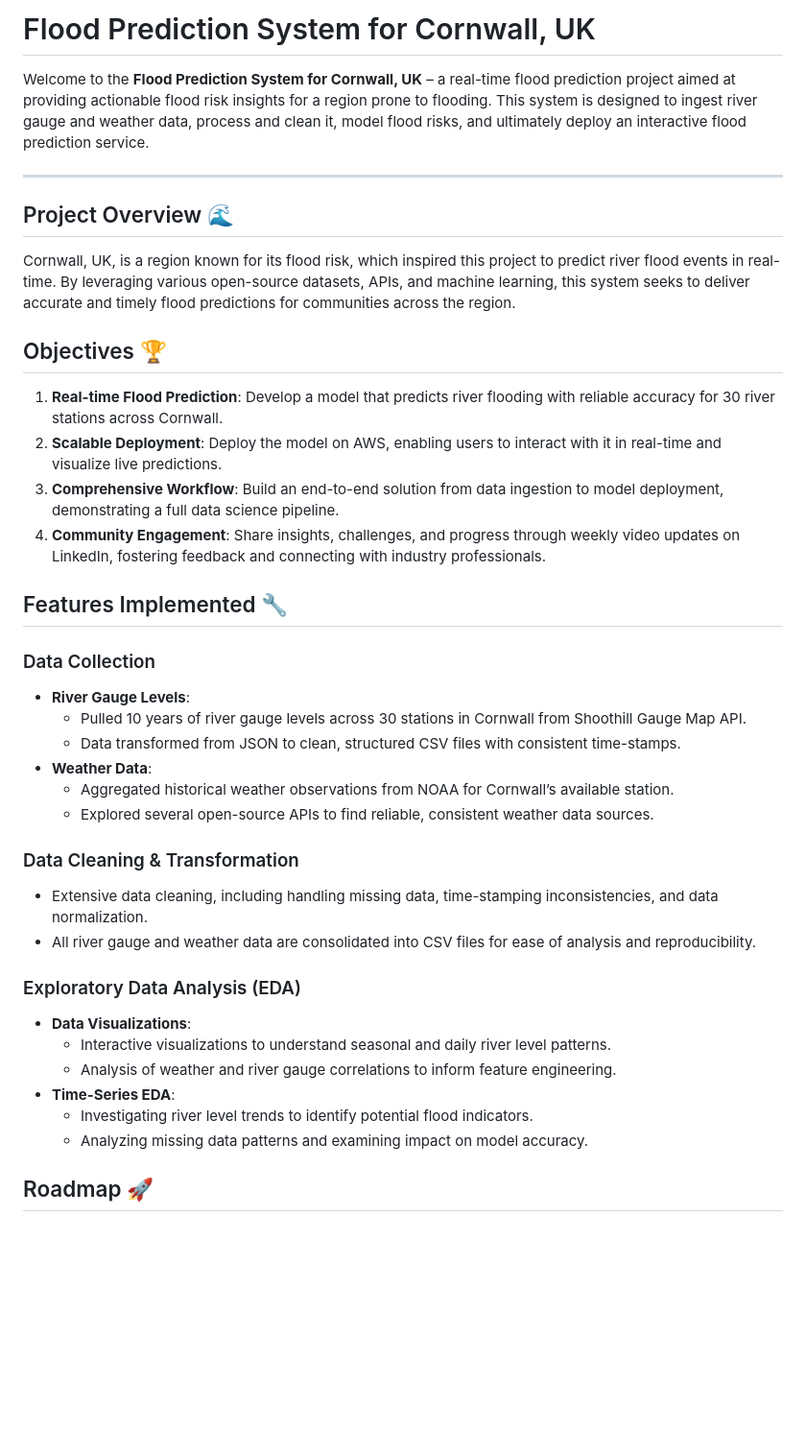
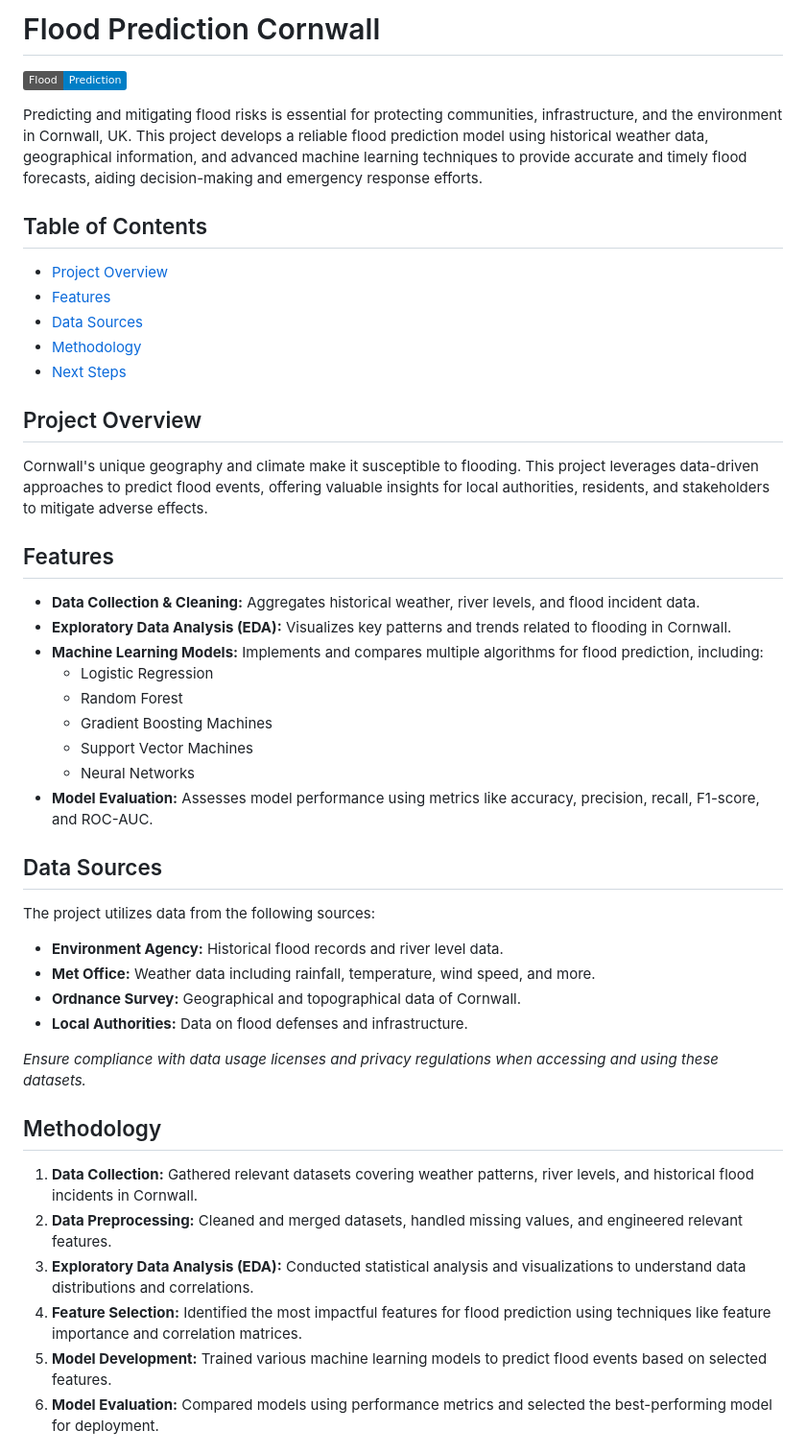
Before and after one commit to mishadcf/Flood-Prediction-Cornwall, a Markdown page: README.md, the part around the change printed below. Shown: that part at 96% size. Drawn GitHub-style; badges without logos; blank space fills up the shorter version.

```diff
--- a/README.md
+++ b/README.md
@@ -1,44 +1,50 @@
-# Flood Prediction System for Cornwall, UK
+# Flood Prediction Cornwall
 
-Welcome to the **Flood Prediction System for Cornwall, UK** – a real-time flood prediction project aimed at providing actionable flood risk insights for a region prone to flooding. This system is designed to ingest river gauge and weather data, process and clean it, model flood risks, and ultimately deploy an interactive flood prediction service.
+![Flood Prediction](https://img.shields.io/badge/Flood-Prediction-blue)
 
----
+Predicting and mitigating flood risks is essential for protecting communities, infrastructure, and the environment in Cornwall, UK. This project develops a reliable flood prediction model using historical weather data, geographical information, and advanced machine learning techniques to provide accurate and timely flood forecasts, aiding decision-making and emergency response efforts.
 
-## Project Overview 🌊
+## Table of Contents
 
-Cornwall, UK, is a region known for its flood risk, which inspired this project to predict river flood events in real-time. By leveraging various open-source datasets, APIs, and machine learning, this system seeks to deliver accurate and timely flood predictions for communities across the region.
+- [Project Overview](#project-overview)
+- [Features](#features)
+- [Data Sources](#data-sources)
+- [Methodology](#methodology)
+- [Next Steps](#next-steps)
 
-## Objectives 🏆
+## Project Overview
 
-1. **Real-time Flood Prediction**: Develop a model that predicts river flooding with reliable accuracy for 30 river stations across Cornwall.
-2. **Scalable Deployment**: Deploy the model on AWS, enabling users to interact with it in real-time and visualize live predictions.
-3. **Comprehensive Workflow**: Build an end-to-end solution from data ingestion to model deployment, demonstrating a full data science pipeline.
-4. **Community Engagement**: Share insights, challenges, and progress through weekly video updates on LinkedIn, fostering feedback and connecting with industry professionals.
+Cornwall's unique geography and climate make it susceptible to flooding. This project leverages data-driven approaches to predict flood events, offering valuable insights for local authorities, residents, and stakeholders to mitigate adverse effects.
 
-## Features Implemented 🔧
+## Features
 
-### Data Collection
+- **Data Collection & Cleaning:** Aggregates historical weather, river levels, and flood incident data.
+- **Exploratory Data Analysis (EDA):** Visualizes key patterns and trends related to flooding in Cornwall.
+- **Machine Learning Models:** Implements and compares multiple algorithms for flood prediction, including:
+  - Logistic Regression
+  - Random Forest
+  - Gradient Boosting Machines
+  - Support Vector Machines
+  - Neural Networks
+- **Model Evaluation:** Assesses model performance using metrics like accuracy, precision, recall, F1-score, and ROC-AUC.
 
-- **River Gauge Levels**:
-  - Pulled 10 years of river gauge levels across 30 stations in Cornwall from Shoothill Gauge Map API.
-  - Data transformed from JSON to clean, structured CSV files with consistent time-stamps.
-- **Weather Data**:
-  - Aggregated historical weather observations from NOAA for Cornwall’s available station.
-  - Explored several open-source APIs to find reliable, consistent weather data sources.
+## Data Sources
 
-### Data Cleaning & Transformation
+The project utilizes data from the following sources:
 
-- Extensive data cleaning, including handling missing data, time-stamping inconsistencies, and data normalization.
-- All river gauge and weather data are consolidated into CSV files for ease of analysis and reproducibility.
+- **Environment Agency:** Historical flood records and river level data.
+- **Met Office:** Weather data including rainfall, temperature, wind speed, and more.
+- **Ordnance Survey:** Geographical and topographical data of Cornwall.
+- **Local Authorities:** Data on flood defenses and infrastructure.
 
-### Exploratory Data Analysis (EDA)
+*Ensure compliance with data usage licenses and privacy regulations when accessing and using these datasets.*
 
-- **Data Visualizations**:
-  - Interactive visualizations to understand seasonal and daily river level patterns.
-  - Analysis of weather and river gauge correlations to inform feature engineering.
-- **Time-Series EDA**:
-  - Investigating river level trends to identify potential flood indicators.
-  - Analyzing missing data patterns and examining impact on model accuracy.
+## Methodology
 
-## Roadmap 🚀
+1. **Data Collection:** Gathered relevant datasets covering weather patterns, river levels, and historical flood incidents in Cornwall.
+2. **Data Preprocessing:** Cleaned and merged datasets, handled missing values, and engineered relevant features.
+3. **Exploratory Data Analysis (EDA):** Conducted statistical analysis and visualizations to understand data distributions and correlations.
+4. **Feature Selection:** Identified the most impactful features for flood prediction using techniques like feature importance and correlation matrices.
+5. **Model Development:** Trained various machine learning models to predict flood events based on selected features.
+6. **Model Evaluation:** Compared models using performance metrics and selected the best-performing model for deployment.
 
```
Also changed, not shown: other parts of README.md (+0 -41 lines).
